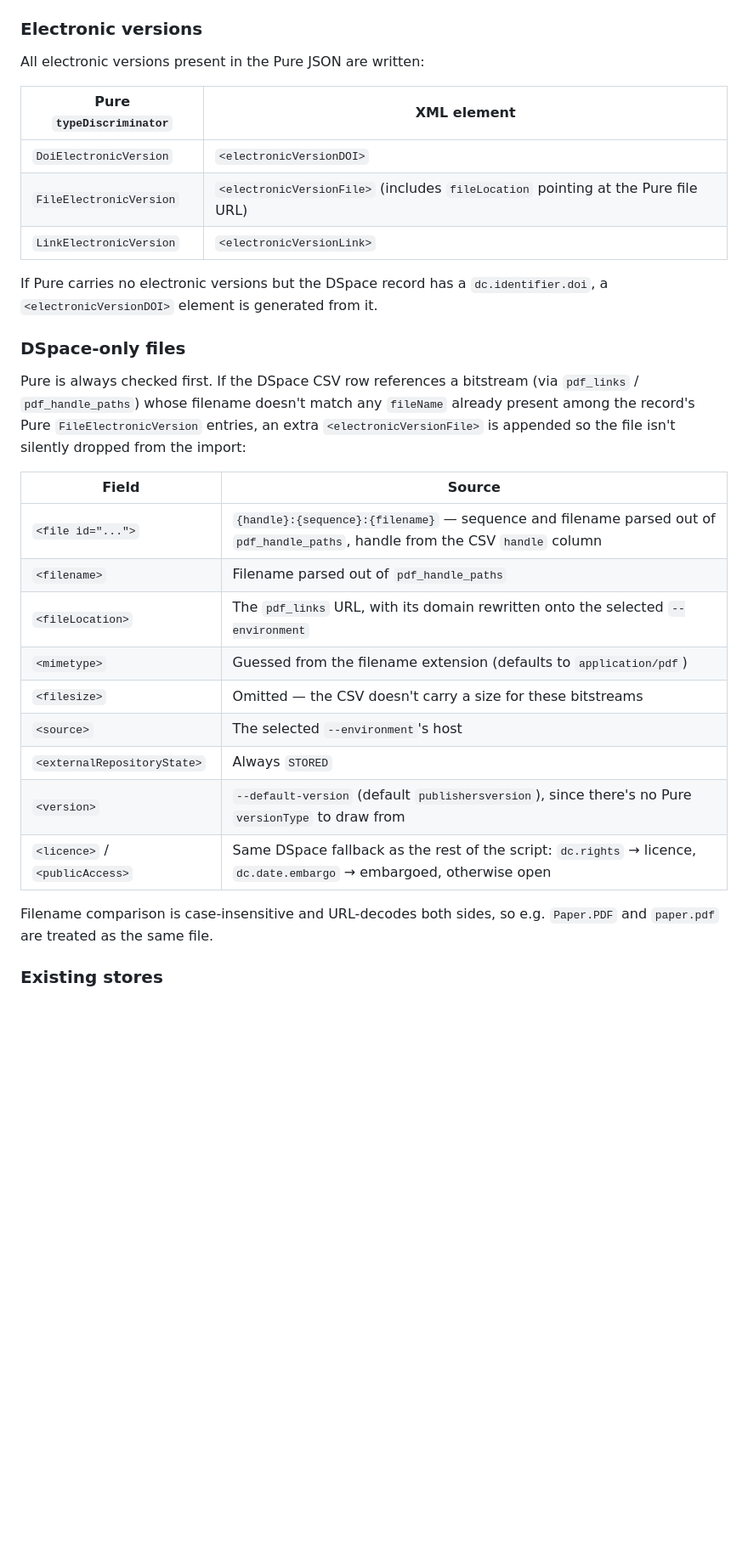
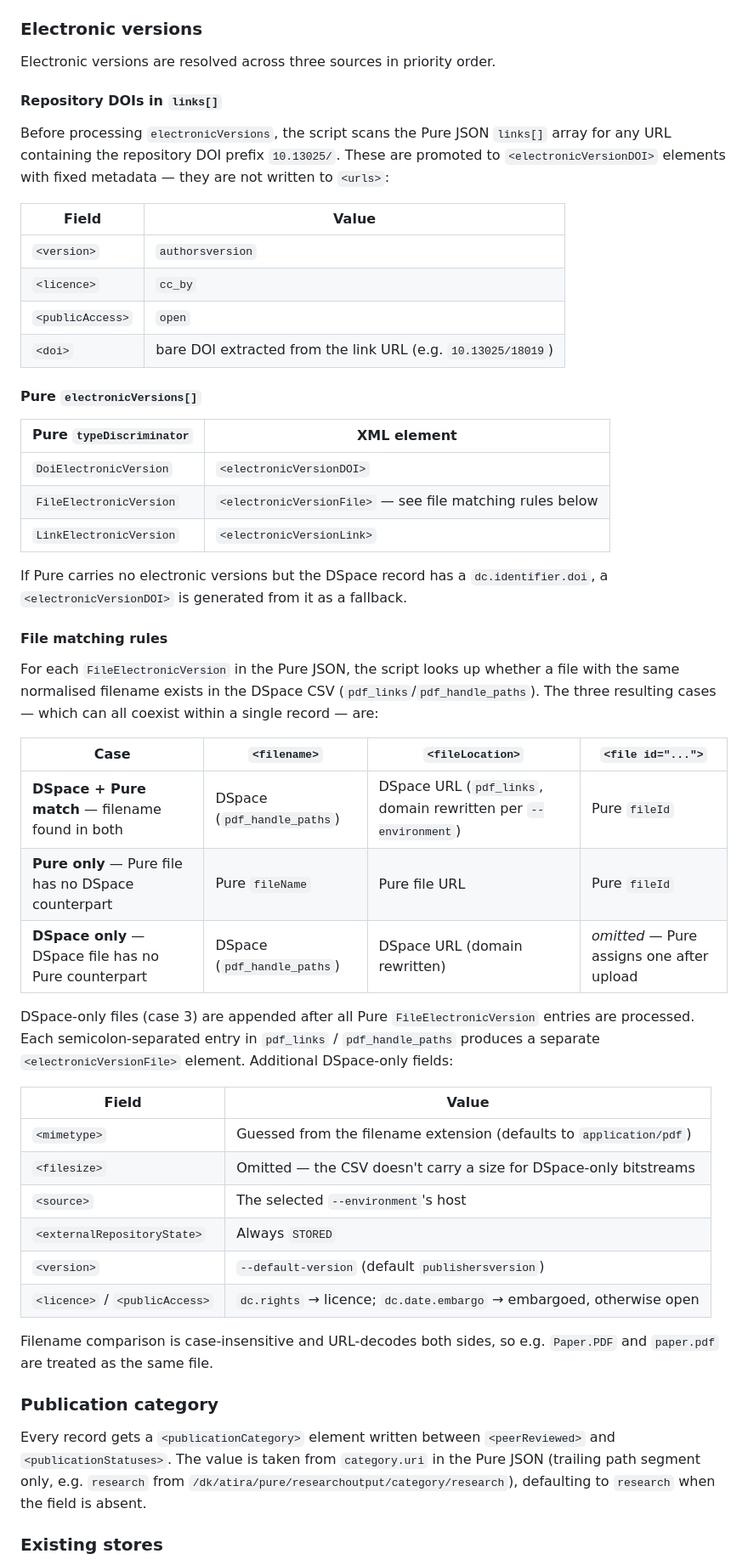
Before and after one commit to universityofgalway-library/dspace-pure-metadata-matching, a Markdown page: docs/create_pure_xml.md, the part around one of its changes. Shown at 85% size. Drawn GitHub-style; blank space fills up the shorter version.

Commit message:
Fixed store name & mappings

```diff
--- a/docs/create_pure_xml.md
+++ b/docs/create_pure_xml.md
@@ -205,33 +208,55 @@ If nothing is found anywhere, the record is **skipped** (not exported) and a war
 
 ### Electronic versions
 
-All electronic versions present in the Pure JSON are written:
+Electronic versions are resolved across three sources in priority order.
+
+#### Repository DOIs in `links[]`
+
+Before processing `electronicVersions`, the script scans the Pure JSON `links[]` array for any URL containing the repository DOI prefix `10.13025/`. These are promoted to `<electronicVersionDOI>` elements with fixed metadata — they are not written to `<urls>`:
+
+| Field | Value |
+|---|---|
+| `<version>` | `authorsversion` |
+| `<licence>` | `cc_by` |
+| `<publicAccess>` | `open` |
+| `<doi>` | bare DOI extracted from the link URL (e.g. `10.13025/18019`) |
+
+#### Pure `electronicVersions[]`
 
 | Pure `typeDiscriminator` | XML element |
 |---|---|
 | `DoiElectronicVersion` | `<electronicVersionDOI>` |
-| `FileElectronicVersion` | `<electronicVersionFile>` (includes `fileLocation` pointing at the Pure file URL) |
+| `FileElectronicVersion` | `<electronicVersionFile>` — see file matching rules below |
 | `LinkElectronicVersion` | `<electronicVersionLink>` |
 
-If Pure carries no electronic versions but the DSpace record has a `dc.identifier.doi`, a `<electronicVersionDOI>` element is generated from it.
+If Pure carries no electronic versions but the DSpace record has a `dc.identifier.doi`, a `<electronicVersionDOI>` is generated from it as a fallback.
 
-### DSpace-only files
+#### File matching rules
 
-Pure is always checked first. If the DSpace CSV row references a bitstream (via `pdf_links` / `pdf_handle_paths`) whose filename doesn't match any `fileName` already present among the record's Pure `FileElectronicVersion` entries, an extra `<electronicVersionFile>` is appended so the file isn't silently dropped from the import:
+For each `FileElectronicVersion` in the Pure JSON, the script looks up whether a file with the same normalised filename exists in the DSpace CSV (`pdf_links`/`pdf_handle_paths`). The three resulting cases — which can all coexist within a single record — are:
 
-| Field | Source |
+| Case | `<filename>` | `<fileLocation>` | `<file id="...">` |
+|---|---|---|---|
+| **DSpace + Pure match** — filename found in both | DSpace (`pdf_handle_paths`) | DSpace URL (`pdf_links`, domain rewritten per `--environment`) | Pure `fileId` |
+| **Pure only** — Pure file has no DSpace counterpart | Pure `fileName` | Pure file URL | Pure `fileId` |
+| **DSpace only** — DSpace file has no Pure counterpart | DSpace (`pdf_handle_paths`) | DSpace URL (domain rewritten) | *omitted* — Pure assigns one after upload |
+
+DSpace-only files (case 3) are appended after all Pure `FileElectronicVersion` entries are processed. Each semicolon-separated entry in `pdf_links` / `pdf_handle_paths` produces a separate `<electronicVersionFile>` element. Additional DSpace-only fields:
+
+| Field | Value |
 |---|---|
-| `<file id="...">` | `{handle}:{sequence}:{filename}` — sequence and filename parsed out of `pdf_handle_paths`, handle from the CSV `handle` column |
-| `<filename>` | Filename parsed out of `pdf_handle_paths` |
-| `<fileLocation>` | The `pdf_links` URL, with its domain rewritten onto the selected `--environment` |
 | `<mimetype>` | Guessed from the filename extension (defaults to `application/pdf`) |
-| `<filesize>` | Omitted — the CSV doesn't carry a size for these bitstreams |
+| `<filesize>` | Omitted — the CSV doesn't carry a size for DSpace-only bitstreams |
 | `<source>` | The selected `--environment`'s host |
 | `<externalRepositoryState>` | Always `STORED` |
-| `<version>` | `--default-version` (default `publishersversion`), since there's no Pure `versionType` to draw from |
-| `<licence>` / `<publicAccess>` | Same DSpace fallback as the rest of the script: `dc.rights` → licence, `dc.date.embargo` → embargoed, otherwise open |
+| `<version>` | `--default-version` (default `publishersversion`) |
+| `<licence>` / `<publicAccess>` | `dc.rights` → licence; `dc.date.embargo` → embargoed, otherwise open |
 
 Filename comparison is case-insensitive and URL-decodes both sides, so e.g. `Paper.PDF` and `paper.pdf` are treated as the same file.
+
+### Publication category
+
+Every record gets a `<publicationCategory>` element written between `<peerReviewed>` and `<publicationStatuses>`. The value is taken from `category.uri` in the Pure JSON (trailing path segment only, e.g. `research` from `/dk/atira/pure/researchoutput/category/research`), defaulting to `research` when the field is absent.
 
 ### Existing stores
 
```
Also changed, not shown: other parts of docs/create_pure_xml.md (+12 -5 lines).
